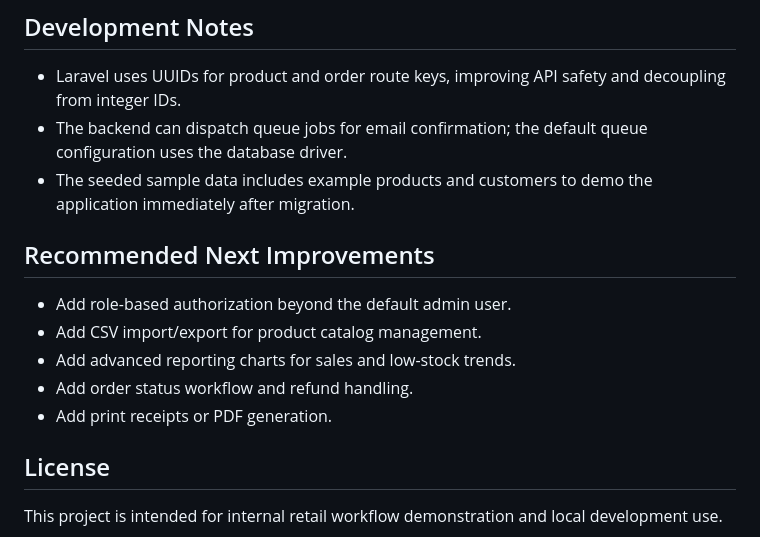
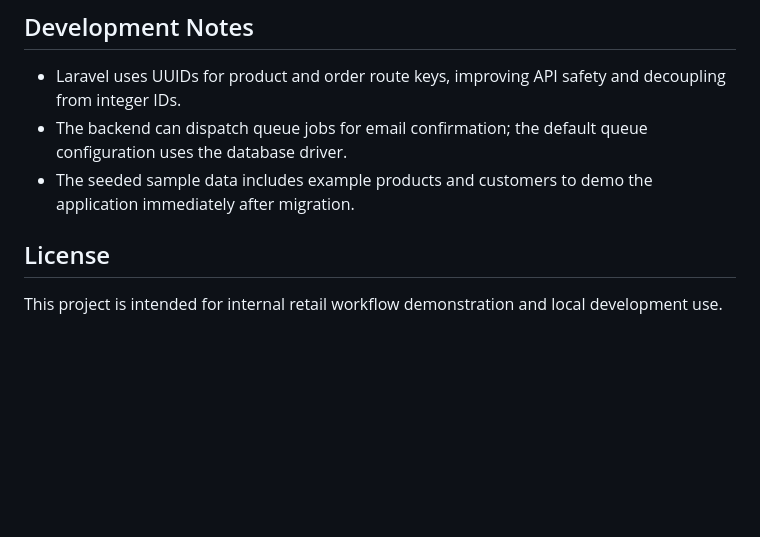
Before and after one commit to Lokeshdckap/Store-Order-Inventory-Mini-System, a Markdown page: README.md, the part around the change. GitHub-like rendering; blank space fills up the shorter version.

Commit message:
Remove next improvements section from README
Removed recommended next improvements section from README.

```diff
--- a/README.md
+++ b/README.md
@@ -228,13 +228,6 @@ Used to:
 - The backend can dispatch queue jobs for email confirmation; the default queue configuration uses the database driver.
 - The seeded sample data includes example products and customers to demo the application immediately after migration.
 
-## Recommended Next Improvements
-
-- Add role-based authorization beyond the default admin user.
-- Add CSV import/export for product catalog management.
-- Add advanced reporting charts for sales and low-stock trends.
-- Add order status workflow and refund handling.
-- Add print receipts or PDF generation.
 
 ## License
 
```
